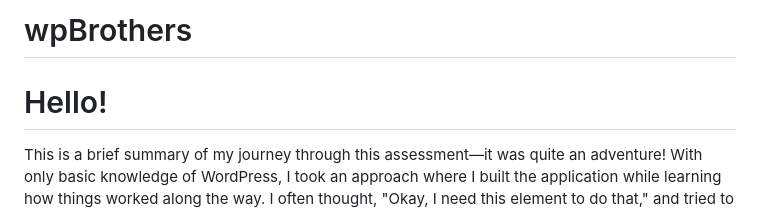
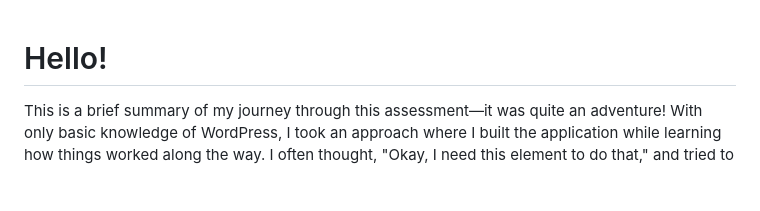
Before and after one commit to Felipebetini/wpBrothers, a Markdown page: README.md, the part around the change printed below. Rendered like a GitHub page; blank space fills up the shorter version.

```diff
--- a/README.md
+++ b/README.md
@@ -1,5 +1,3 @@
-# wpBrothers
-
 # Hello!
 
 This is a brief summary of my journey through this assessment—it was quite an adventure! With only basic knowledge of WordPress, I took an approach where I built the application while learning how things worked along the way. I often thought, "Okay, I need this element to do that," and tried to implement it as I would in a framework, adapting the process to WordPress. This might not have been the best strategy, as I could have done things incorrectly or in ways that aren't considered best practice. However, I prefer learning through trial and error rather than leaving things unfinished. In the end, everything (almost) worked out. I encountered some issues and errors, but with some research, I was able to find solutions relatively easily.
```
Also changed, not shown: other parts of README.md (+1 -1 lines).
